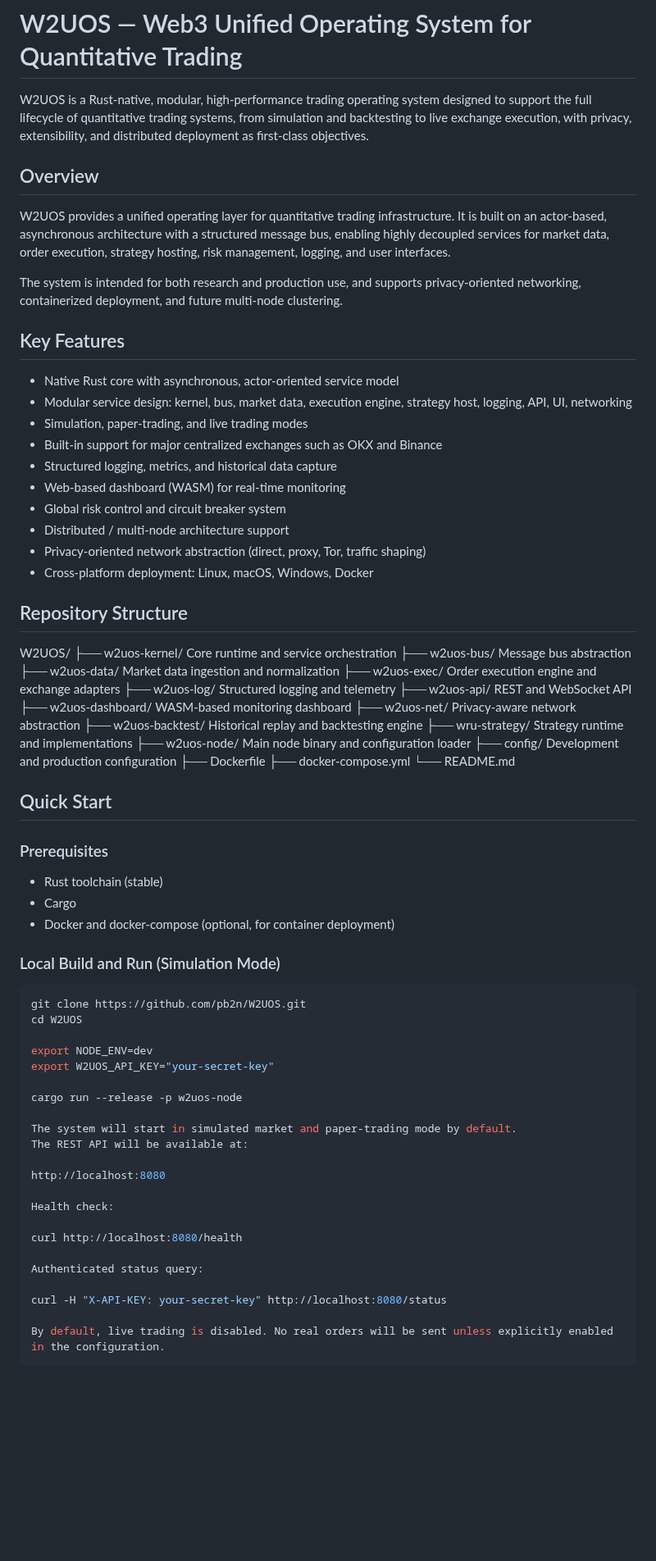
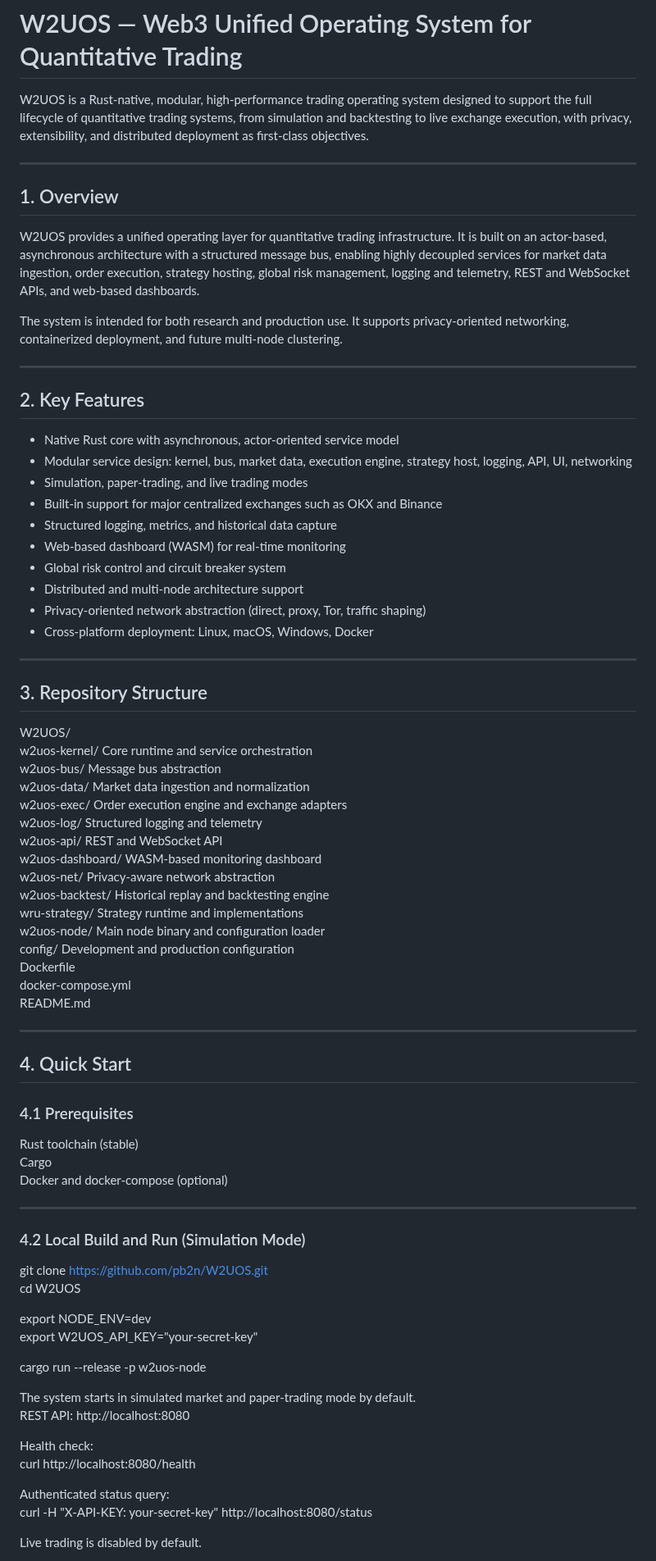
Before and after one commit to pb2n/W2UOS-Preview, a Markdown page: README.md, the part around one of its changes. Shown at 82% size. GitHub-like rendering; blank space fills up the shorter version.

````diff
--- a/README.md
+++ b/README.md
@@ -2,13 +2,17 @@
 
 W2UOS is a Rust-native, modular, high-performance trading operating system designed to support the full lifecycle of quantitative trading systems, from simulation and backtesting to live exchange execution, with privacy, extensibility, and distributed deployment as first-class objectives.
 
-## Overview
+---
 
-W2UOS provides a unified operating layer for quantitative trading infrastructure. It is built on an actor-based, asynchronous architecture with a structured message bus, enabling highly decoupled services for market data, order execution, strategy hosting, risk management, logging, and user interfaces.
+## 1. Overview
 
-The system is intended for both research and production use, and supports privacy-oriented networking, containerized deployment, and future multi-node clustering.
+W2UOS provides a unified operating layer for quantitative trading infrastructure. It is built on an actor-based, asynchronous architecture with a structured message bus, enabling highly decoupled services for market data ingestion, order execution, strategy hosting, global risk management, logging and telemetry, REST and WebSocket APIs, and web-based dashboards.
 
-## Key Features
+The system is intended for both research and production use. It supports privacy-oriented networking, containerized deployment, and future multi-node clustering.
+
+---
+
+## 2. Key Features
 
 - Native Rust core with asynchronous, actor-oriented service model
 - Modular service design: kernel, bus, market data, execution engine, strategy host, logging, API, UI, networking
@@ -17,40 +21,45 @@ The system is intended for both research and production use, and supports privac
 - Structured logging, metrics, and historical data capture
 - Web-based dashboard (WASM) for real-time monitoring
 - Global risk control and circuit breaker system
-- Distributed / multi-node architecture support
+- Distributed and multi-node architecture support
 - Privacy-oriented network abstraction (direct, proxy, Tor, traffic shaping)
 - Cross-platform deployment: Linux, macOS, Windows, Docker
 
-## Repository Structure
+---
+
+## 3. Repository Structure
 
 W2UOS/
-├── w2uos-kernel/       Core runtime and service orchestration
-├── w2uos-bus/          Message bus abstraction
-├── w2uos-data/         Market data ingestion and normalization
-├── w2uos-exec/         Order execution engine and exchange adapters
-├── w2uos-log/          Structured logging and telemetry
-├── w2uos-api/          REST and WebSocket API
-├── w2uos-dashboard/   WASM-based monitoring dashboard
-├── w2uos-net/          Privacy-aware network abstraction
-├── w2uos-backtest/    Historical replay and backtesting engine
-├── wru-strategy/      Strategy runtime and implementations
-├── w2uos-node/        Main node binary and configuration loader
-├── config/            Development and production configuration
-├── Dockerfile
-├── docker-compose.yml
-└── README.md
+w2uos-kernel/       Core runtime and service orchestration
+w2uos-bus/          Message bus abstraction
+w2uos-data/         Market data ingestion and normalization
+w2uos-exec/         Order execution engine and exchange adapters
+w2uos-log/          Structured logging and telemetry
+w2uos-api/          REST and WebSocket API
+w2uos-dashboard/   WASM-based monitoring dashboard
+w2uos-net/          Privacy-aware network abstraction
+w2uos-backtest/    Historical replay and backtesting engine
+wru-strategy/      Strategy runtime and implementations
+w2uos-node/        Main node binary and configuration loader
+config/            Development and production configuration
+Dockerfile
+docker-compose.yml
+README.md
 
-## Quick Start
+---
 
-### Prerequisites
+## 4. Quick Start
 
-- Rust toolchain (stable)
-- Cargo
-- Docker and docker-compose (optional, for container deployment)
+### 4.1 Prerequisites
 
-### Local Build and Run (Simulation Mode)
+Rust toolchain (stable)
+Cargo
+Docker and docker-compose (optional)
 
-```bash
+---
+
+### 4.2 Local Build and Run (Simulation Mode)
+
 git clone https://github.com/pb2n/W2UOS.git
 cd W2UOS
 
@@ -59,18 +68,14 @@ export W2UOS_API_KEY="your-secret-key"
 
 cargo run --release -p w2uos-node
 
-The system will start in simulated market and paper-trading mode by default.
-The REST API will be available at:
-
-http://localhost:8080
+The system starts in simulated market and paper-trading mode by default.
+REST API: http://localhost:8080
 
 Health check:
-
 curl http://localhost:8080/health
 
 Authenticated status query:
-
 curl -H "X-API-KEY: your-secret-key" http://localhost:8080/status
 
-By default, live trading is disabled. No real orders will be sent unless explicitly enabled in the configuration.
+Live trading is disabled by default.
 
````
Also changed, not shown: other parts of README.md (+44 -22 lines).
